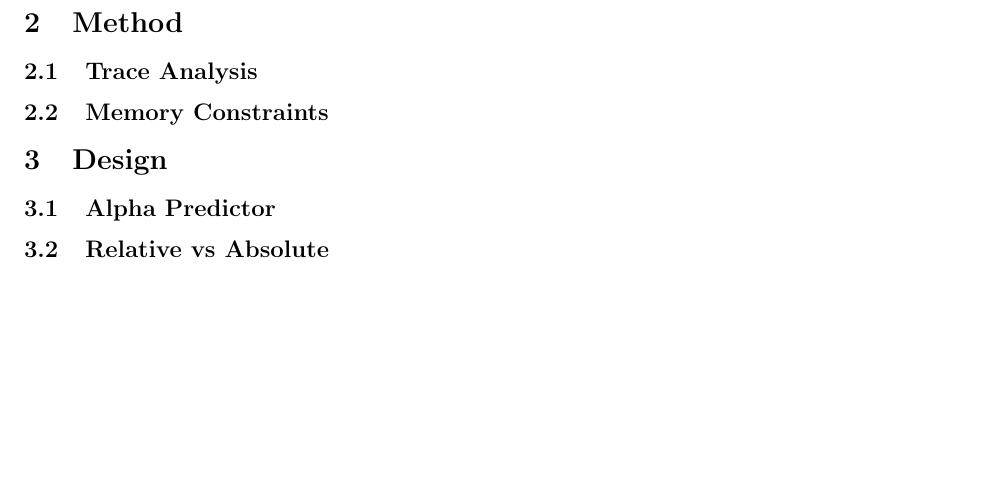
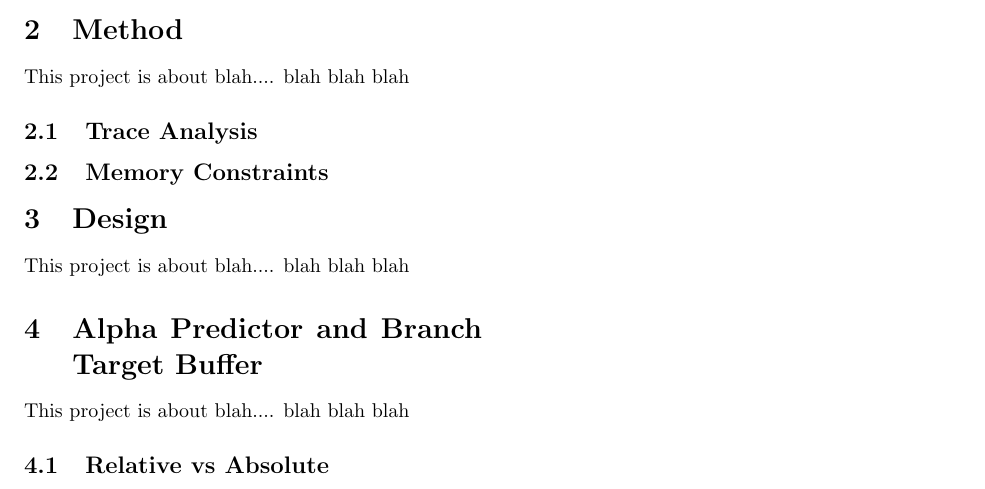
Before and after one commit to vernonrj/mustached-octo-hipster, a LaTeX document (doc/report.tex, which reads doc/s2-method.tex, doc/s3-design.tex, doc/s4-topic.tex): part of page 2 of 3, cut so that both start at the same text, the shorter picture padded with empty space. Compiled offline with pdfLaTeX.

Commit message:
broke report into section files

```diff
--- a/doc/report.tex
+++ b/doc/report.tex
@@ -53,14 +53,4 @@
 
-\section{Method}
-
-\subsection{Trace Analysis}
-
-\subsection{Memory Constraints}
-
-\section{Design}
-
-\subsection{Alpha Predictor}
-
-\subsection{Relative vs Absolute}
+\input{s4-topic}
 
 \section{Results}
--- /dev/null
+++ b/doc/s2-method.tex
@@ -0,0 +1,6 @@
+\section{Method}
+This project is about blah.... blah blah blah
+
+\subsection{Trace Analysis}
+
+\subsection{Memory Constraints}
--- /dev/null
+++ b/doc/s3-design.tex
@@ -0,0 +1,2 @@
+\section{Design}
+This project is about blah.... blah blah blah
--- /dev/null
+++ b/doc/s4-topic.tex
@@ -0,0 +1,4 @@
+\section{Alpha Predictor and Branch Target Buffer}
+This project is about blah.... blah blah blah
+
+\subsection{Relative vs Absolute}
```
Also changed, not shown: doc/s1-introduction.tex (added, +6 -0 lines), doc/report.tex (7 more changed lines).
